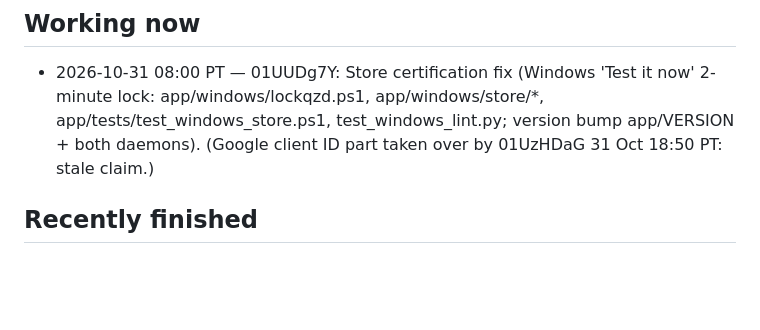
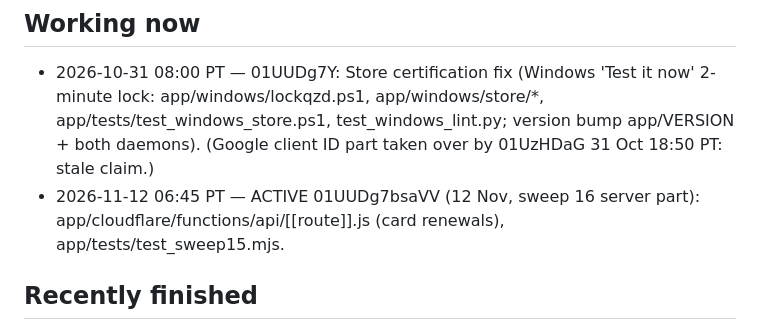
Before and after one commit to anthonythomashall3-rgb/kx-91f3, a Markdown page: SESSIONS.md, the part around the change. GitHub-like rendering; blank space fills up the shorter version.

Commit message:
SESSIONS: claim sweep 16 server files
Co-Authored-By: Claude Fable 5.2 <noreply@anthropic.com>
Claude-Session: https://claude.ai/code/session_01UUDg7bsaVVgG8zT5rBUfXy

```diff
--- a/SESSIONS.md
+++ b/SESSIONS.md
@@ -8,6 +8,7 @@ note under "Requests" instead. Stale claims (older than 3 hours with no commit)
 
 ## Working now
 - 2026-10-31 08:00 PT — 01UUDg7Y: Store certification fix (Windows 'Test it now' 2-minute lock: app/windows/lockqzd.ps1, app/windows/store/*, app/tests/test_windows_store.ps1, test_windows_lint.py; version bump app/VERSION + both daemons). (Google client ID part taken over by 01UzHDaG 31 Oct 18:50 PT: stale claim.)
+- 2026-11-12 06:45 PT — ACTIVE 01UUDg7bsaVV (12 Nov, sweep 16 server part): app/cloudflare/functions/api/[[route]].js (card renewals), app/tests/test_sweep15.mjs.
 
 ## Recently finished
 - 2026-11-12 06:30 PT — 01UUDg7bsaVV: sweep 16, apps 0.6.18. Linux: the whole AI / tunnel domains are also refused on port 53 by the firewall during a quiz (chain LOCKQZW, IPv4 + IPv6, UDP + TCP, any resolver, removed at unlock), next to the systemd-resolved link. Mac / Linux helper: a control connection that says nothing is closed after 30 seconds. Tests: test_linux.py (77), test_sweep12.py H7 (9), test_linux_install.sh. Files: app/linux/lockqz.sh, app/mac/lockqzd.py, app/windows/lockqzd.ps1 (version), app/VERSION.
```
